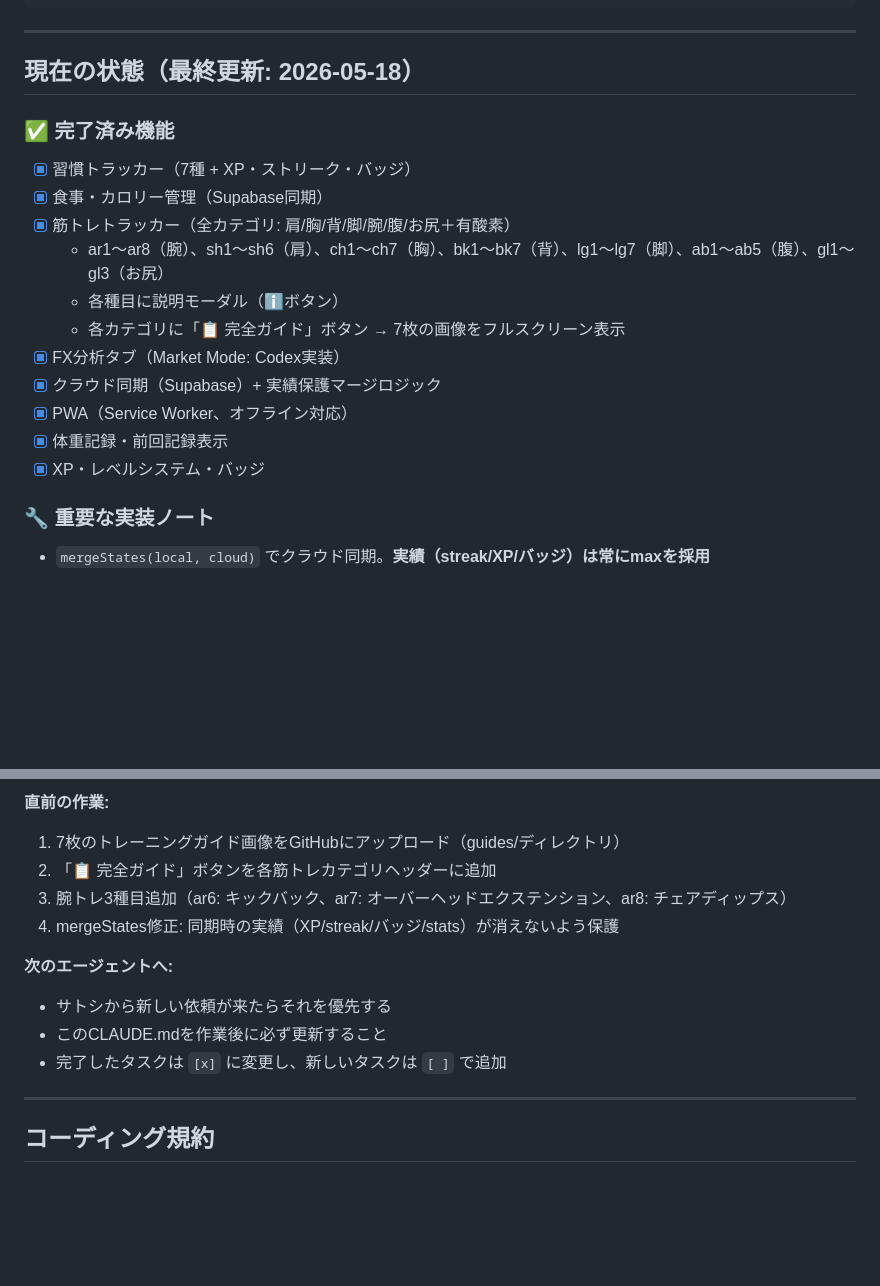
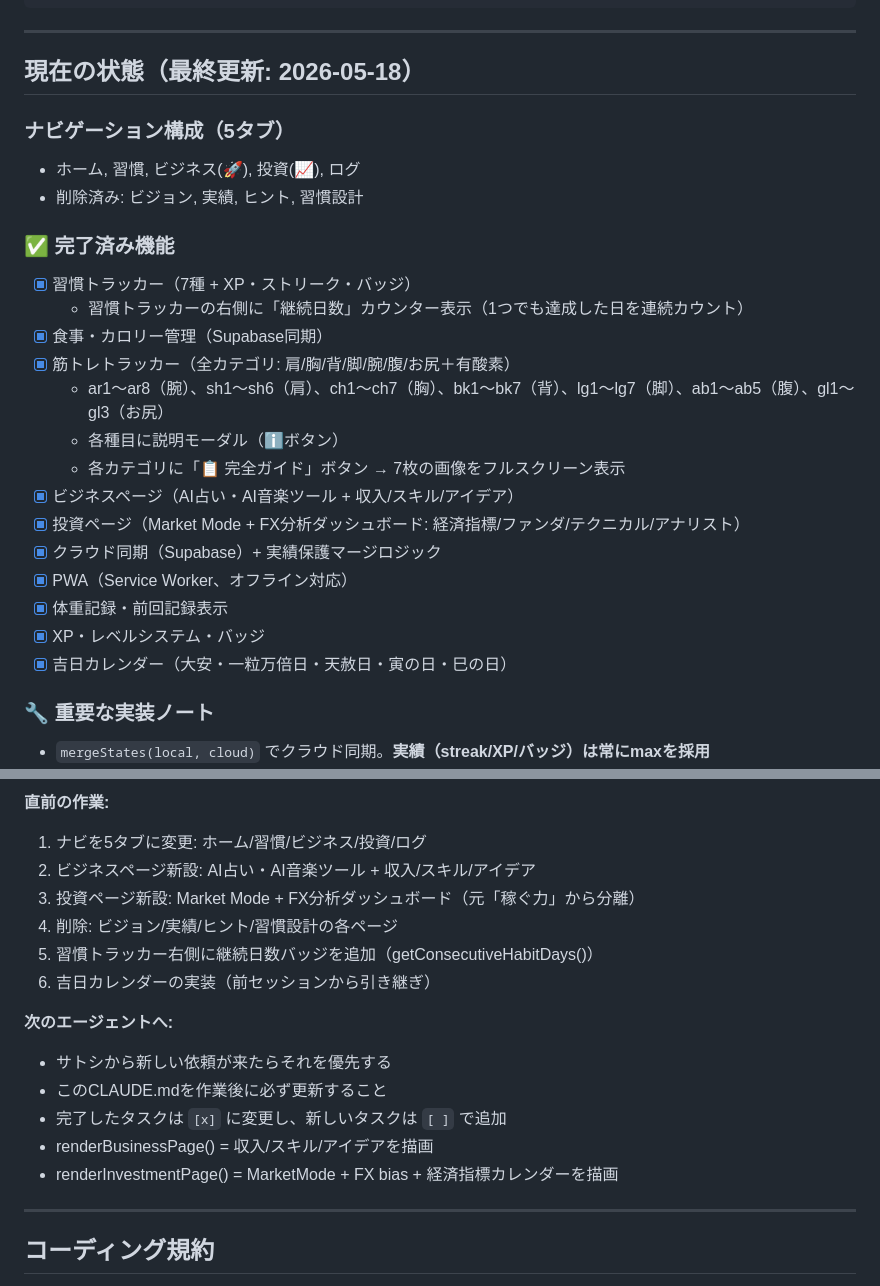
Before and after one commit to Fujisss358/satoshi-life-os, a Markdown page: CLAUDE.md, 2 parts joined by grey strips. Rendered like a GitHub page; blank space fills up the shorter version.

Commit message:
CLAUDE.md更新: ビジネス/投資分割の引き継ぎメモ

```diff
--- a/CLAUDE.md
+++ b/CLAUDE.md
@@ -81,18 +81,25 @@ USER_ID: satoshi_fujinuma
 
 ## 現在の状態（最終更新: 2026-05-18）
 
+### ナビゲーション構成（5タブ）
+- ホーム, 習慣, ビジネス(🚀), 投資(📈), ログ
+- 削除済み: ビジョン, 実績, ヒント, 習慣設計
+
 ### ✅ 完了済み機能
 - [x] 習慣トラッカー（7種 + XP・ストリーク・バッジ）
+  - 習慣トラッカーの右側に「継続日数」カウンター表示（1つでも達成した日を連続カウント）
 - [x] 食事・カロリー管理（Supabase同期）
 - [x] 筋トレトラッカー（全カテゴリ: 肩/胸/背/脚/腕/腹/お尻＋有酸素）
   - ar1〜ar8（腕）、sh1〜sh6（肩）、ch1〜ch7（胸）、bk1〜bk7（背）、lg1〜lg7（脚）、ab1〜ab5（腹）、gl1〜gl3（お尻）
   - 各種目に説明モーダル（ℹ️ボタン）
   - 各カテゴリに「📋 完全ガイド」ボタン → 7枚の画像をフルスクリーン表示
-- [x] FX分析タブ（Market Mode: Codex実装）
+- [x] ビジネスページ（AI占い・AI音楽ツール + 収入/スキル/アイデア）
+- [x] 投資ページ（Market Mode + FX分析ダッシュボード: 経済指標/ファンダ/テクニカル/アナリスト）
 - [x] クラウド同期（Supabase）+ 実績保護マージロジック
 - [x] PWA（Service Worker、オフライン対応）
 - [x] 体重記録・前回記録表示
 - [x] XP・レベルシステム・バッジ
+- [x] 吉日カレンダー（大安・一粒万倍日・天赦日・寅の日・巳の日）
 
 ### 🔧 重要な実装ノート
 - `mergeStates(local, cloud)` でクラウド同期。**実績（streak/XP/バッジ）は常にmaxを採用**
@@ -120,14 +127,18 @@ USER_ID: satoshi_fujinuma
 
 **直前の作業:**
-1. 7枚のトレーニングガイド画像をGitHubにアップロード（guides/ディレクトリ）
-2. 「📋 完全ガイド」ボタンを各筋トレカテゴリヘッダーに追加
-3. 腕トレ3種目追加（ar6: キックバック、ar7: オーバーヘッドエクステンション、ar8: チェアディップス）
-4. mergeStates修正: 同期時の実績（XP/streak/バッジ/stats）が消えないよう保護
+1. ナビを5タブに変更: ホーム/習慣/ビジネス/投資/ログ
+2. ビジネスページ新設: AI占い・AI音楽ツール + 収入/スキル/アイデア
+3. 投資ページ新設: Market Mode + FX分析ダッシュボード（元「稼ぐ力」から分離）
+4. 削除: ビジョン/実績/ヒント/習慣設計の各ページ
+5. 習慣トラッカー右側に継続日数バッジを追加（getConsecutiveHabitDays()）
+6. 吉日カレンダーの実装（前セッションから引き継ぎ）
 
 **次のエージェントへ:**
 - サトシから新しい依頼が来たらそれを優先する
 - このCLAUDE.mdを作業後に必ず更新すること
 - 完了したタスクは `[x]` に変更し、新しいタスクは `[ ]` で追加
+- renderBusinessPage() = 収入/スキル/アイデアを描画
+- renderInvestmentPage() = MarketMode + FX bias + 経済指標カレンダーを描画
 
 ---
 
```
Also changed, not shown: other parts of CLAUDE.md (+1 -1 lines).
